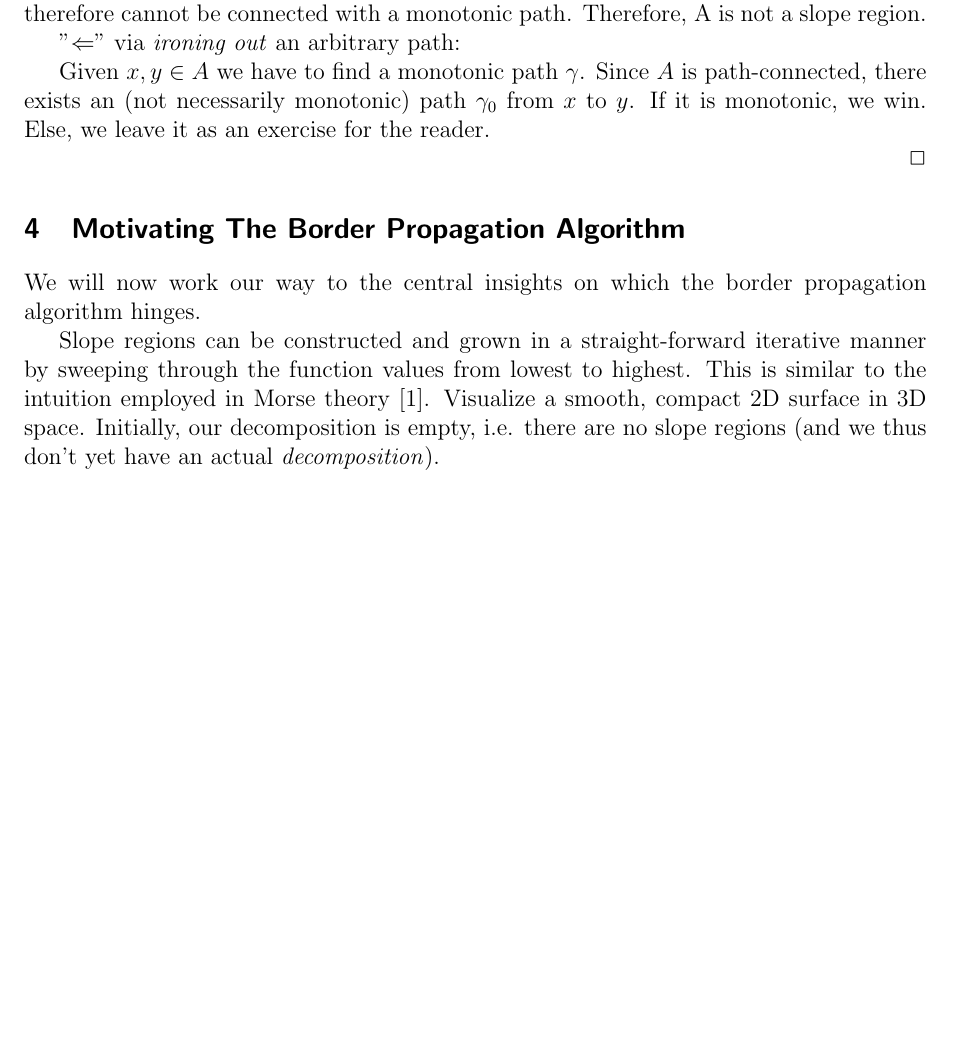
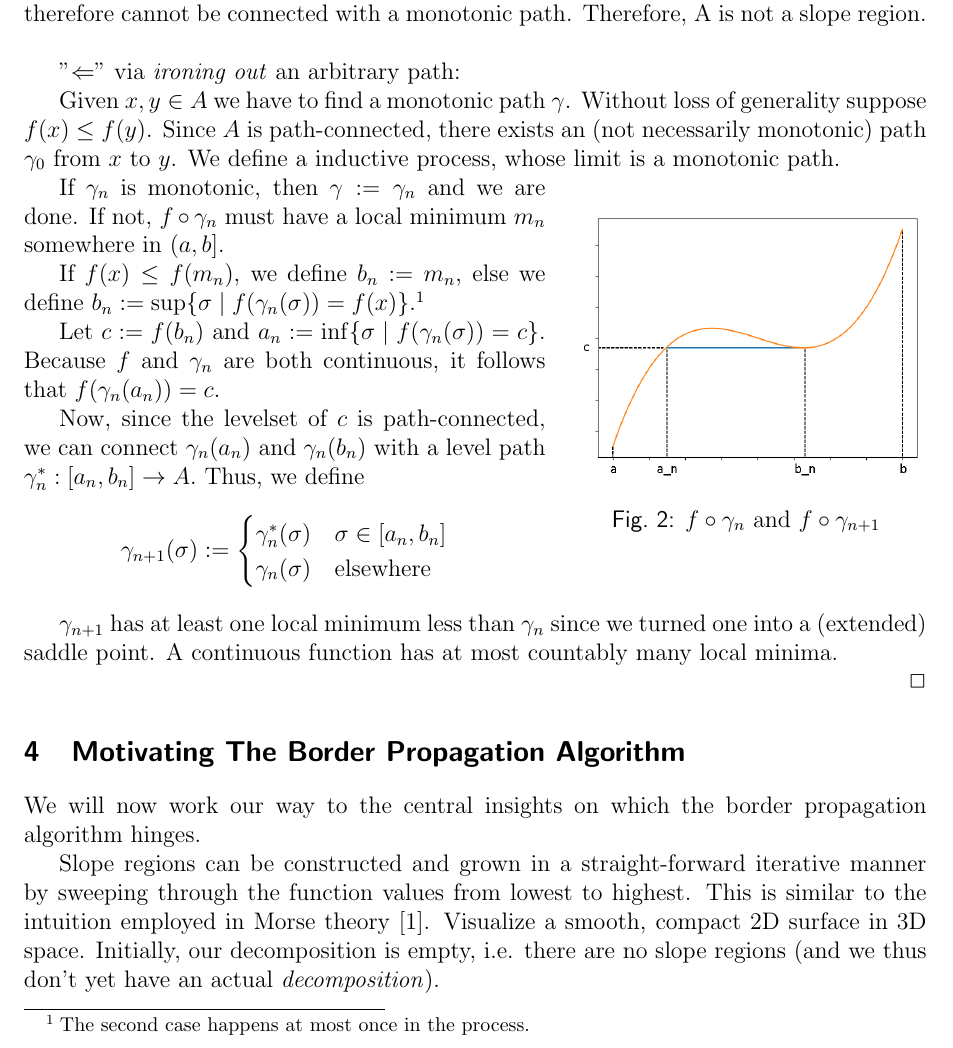
Before and after one commit to SirFloIII/GschichtlOnkel, a LaTeX document (LaTeX/border_propagation.tex): part of page 5 of 6 before the commit and part of page 5 of 7 after it, cut so that both start at the same text, the shorter picture padded with empty space. Compiled offline with pdfLaTeX.

Commit message:
uiii, eine anwendung für den satz der aufgehenden sonne.

```diff
--- a/LaTeX/border_propagation.tex
+++ b/LaTeX/border_propagation.tex
@@ -17,6 +17,7 @@
 \usepackage{hhline}
 \usepackage{amsthm}
 \usepackage{cite}
+\usepackage{wrapfig}
 
 \theoremstyle{plain}
 \newtheorem{thm}{Theorem}[section] % reset theorem numbering for each chapter
@@ -139,15 +141,39 @@ Let $A \subset \Omega$ be a path-connected set. $A$ is a slope region if and onl
 
 Suppose there exists a $c \in \mathbb{R}$ with $L := f^{-1}(c) \cap A$ not path-connected. We decompose $L$ in its components and pick $x$ and $y$ from different components. Since $f(x) = f(y) = c$ a monotonic path between $x$ and $y$ would have to lie completely in L. However, since $x$ and $y$ are from different components, they cannot be connected by a path in $L$ and therefore cannot be connected with a monotonic path. Therefore, A is not a slope region.
 
+$~$
+
 "$\Leftarrow$" via \emph{ironing out} an arbitrary path:
 
-Given $x, y \in A$ we have to find a monotonic path $\gamma$. Since $A$ is path-connected, there exists an (not necessarily monotonic) path $\gamma_0$ from $x$ to $y$. If it is monotonic, we win. Else, we leave it as an exercise for the reader.
+Given $x, y \in A$ we have to find a monotonic path $\gamma$. Without loss of generality suppose $f(x) \leq f(y)$. Since $A$ is path-connected, there exists an (not necessarily monotonic) path $\gamma_0$ from $x$ to $y$. We define a inductive process, whose limit is a monotonic path.
 
+\begin{wrapfigure}{r}{0.4\textwidth}
+\centering
+\includegraphics[width=0.4\textwidth]{img/lemma_fig1.png}
+\caption{$f \circ \gamma_n$ and $f \circ \gamma_{n+1}$}
+\label{fig:lemma_1}
+\end{wrapfigure}
 
+If $\gamma_n$ is monotonic, then $\gamma := \gamma_n$ and we are done. If not, $f \circ \gamma_n$ must have a local minimum $m_n$ somewhere in $(a,b]$.
+
+If $f(x) \leq f(m_n)$, we define $b_n := m_n$, else we define $b_n := \sup\{\sigma \mid f(\gamma_n(\sigma)) = f(x) \}$.\footnote{The second case happens at most once in the process.}
+
+Let $c := f(b_n)$ and $a_n := \inf\{\sigma \mid f(\gamma_n(\sigma)) = c \}$. Because $f$ and $\gamma_n$ are both continuous, it follows that $f(\gamma_n(a_n)) = c$.
+
+Now, since the levelset of $c$ is path-connected, we can connect $\gamma_n(a_n)$ and $\gamma_n(b_n)$ with a level path $\gamma_n^* : [a_n, b_n] \to A.$ Thus, we define
+\begin{equation*}
+\gamma_{n+1}(\sigma) :=
+\begin{cases}
+\gamma_n^*(\sigma) & \sigma \in [a_n, b_n] \\
+\gamma_n(\sigma) & \text{elsewhere}
+\end{cases}
+\end{equation*}
+
+$\gamma_{n+1}$ has at least one local minimum less than $\gamma_n$ since we turned one into a (extended) saddle point. A continuous function has at most countably many local minima.
 
 
 \hfill $\Box$
-\end{lem}
+
 
 
 \section{Motivating The Border Propagation Algorithm}
```
Also changed, not shown: LaTeX/img/Rising_sun_lemma.svg.png (added), LaTeX/img/lemma_fig1.png (added), LaTeX/border_propagation.tex (7 more changed lines).
